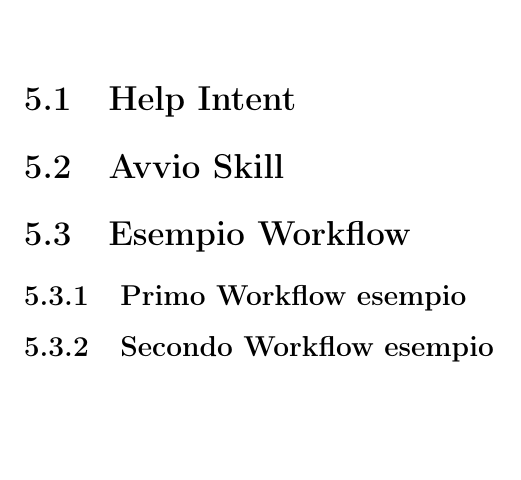
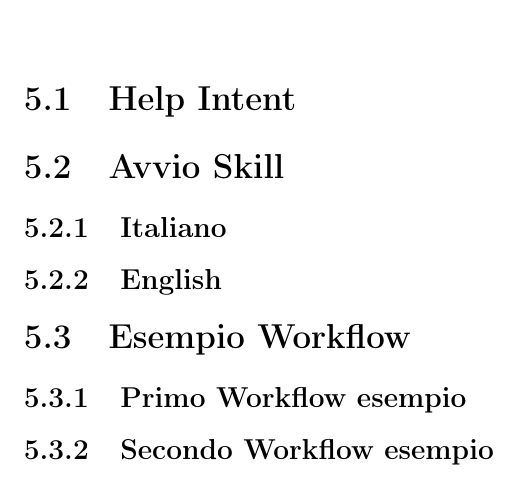
Before and after one commit to mirkofranco/ProgettoSWEDocumentazione, a LaTeX book (Esterni/AnalisiDeiRequisiti/AnalisiDeiRequisiti.tex, which reads Esterni/AnalisiDeiRequisiti/sezioni/voiceDialogFlow.tex): part of page 31 of 31, cut so that both start at the same text, the shorter picture padded with empty space. Compiled offline with pdfLaTeX.

Commit message:
con lingue

```diff
--- a/Esterni/AnalisiDeiRequisiti/sezioni/voiceDialogFlow.tex
+++ b/Esterni/AnalisiDeiRequisiti/sezioni/voiceDialogFlow.tex
@@ -3,8 +3,12 @@
 \section{Help Intent}
 
 \section{Avvio Skill}
+\subsection{Italiano}
+
+\subsection{English}
 
 \section{Esempio Workflow}
 \subsection{Primo Workflow esempio}
 
+
 \subsection{Secondo Workflow esempio}
```
